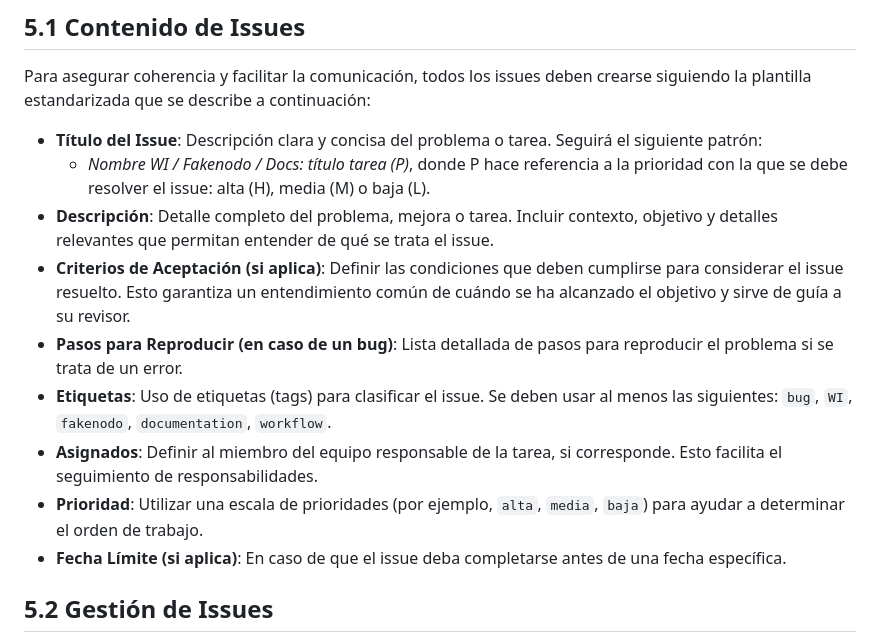
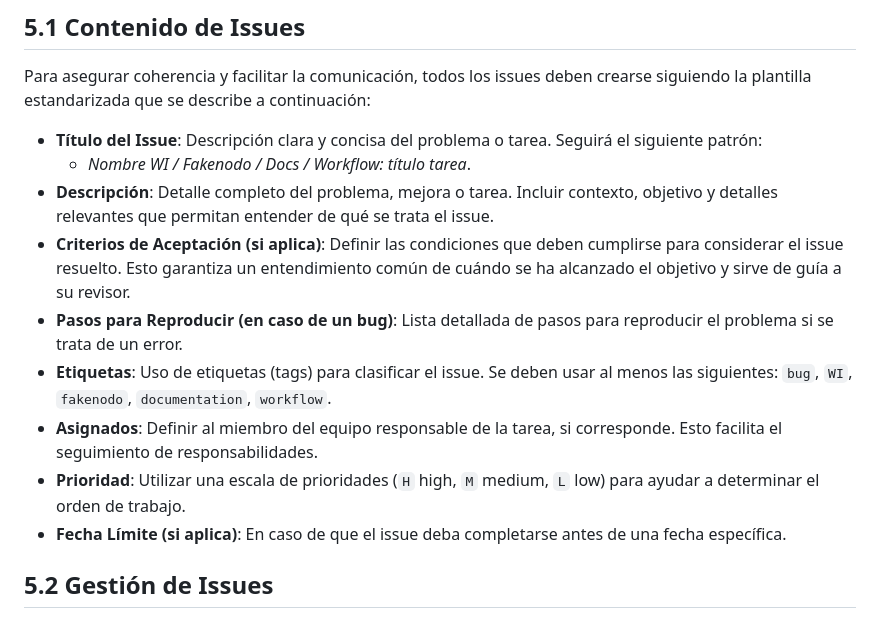
Before and after one commit to EGC-G2-tortilla/tortilla-hub, a Markdown page: docs/Acta fundacional.md, the part around the change. GitHub-like rendering.

Commit message:
Docs: Actualización gestión de issues en Acta fundacinal

```diff
--- a/docs/Acta fundacional.md
+++ b/docs/Acta fundacional.md
@@ -154,13 +154,13 @@ Una gestión efectiva de los issues es fundamental para el éxito del proyecto,
 Para asegurar coherencia y facilitar la comunicación, todos los issues deben crearse siguiendo la plantilla estandarizada que se describe a continuación:
 
 - **Título del Issue**: Descripción clara y concisa del problema o tarea. Seguirá el siguiente patrón:
-  * _Nombre WI / Fakenodo / Docs: título tarea (P)_, donde P hace referencia a la prioridad con la que se debe resolver el issue: alta (H), media (M) o baja (L).
+  * _Nombre WI / Fakenodo / Docs / Workflow: título tarea_.
 - **Descripción**: Detalle completo del problema, mejora o tarea. Incluir contexto, objetivo y detalles relevantes que permitan entender de qué se trata el issue.
 - **Criterios de Aceptación (si aplica)**: Definir las condiciones que deben cumplirse para considerar el issue resuelto. Esto garantiza un entendimiento común de cuándo se ha alcanzado el objetivo y sirve de guía a su revisor.
 - **Pasos para Reproducir (en caso de un bug)**: Lista detallada de pasos para reproducir el problema si se trata de un error.
 - **Etiquetas**: Uso de etiquetas (tags) para clasificar el issue. Se deben usar al menos las siguientes: `bug`, `WI`, `fakenodo`, `documentation`, `workflow`.
 - **Asignados**: Definir al miembro del equipo responsable de la tarea, si corresponde. Esto facilita el seguimiento de responsabilidades.
-- **Prioridad**: Utilizar una escala de prioridades (por ejemplo, `alta`, `media`, `baja`) para ayudar a determinar el orden de trabajo.
+- **Prioridad**: Utilizar una escala de prioridades (`H` high, `M` medium, `L` low) para ayudar a determinar el orden de trabajo.
 - **Fecha Límite (si aplica)**: En caso de que el issue deba completarse antes de una fecha específica.
 
 ## 5.2 Gestión de Issues
```
